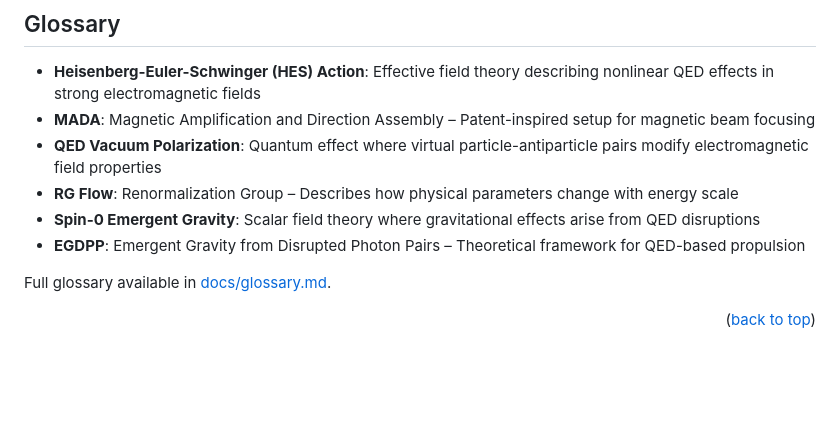
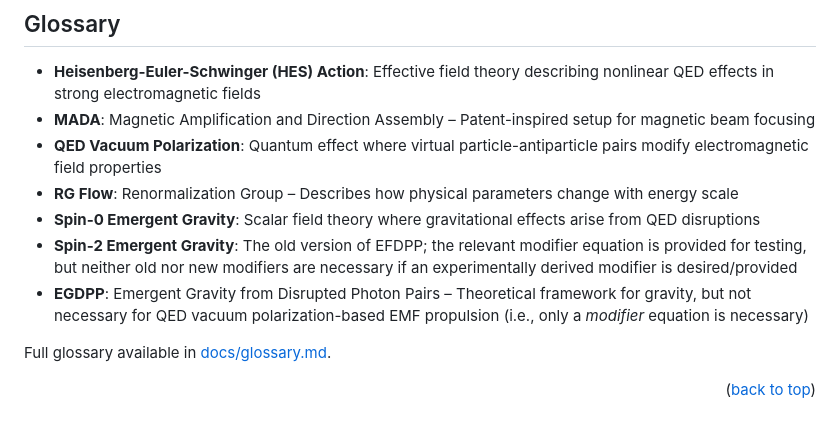
Before and after one commit to jhofseth/QED-Vacuum-Thrust-Control, a Markdown page: README.md, the part around the change. Drawn GitHub-style; blank space fills up the shorter version.

```diff
--- a/README.md
+++ b/README.md
@@ -238,7 +238,8 @@ make html
 - **QED Vacuum Polarization**: Quantum effect where virtual particle-antiparticle pairs modify electromagnetic field properties
 - **RG Flow**: Renormalization Group – Describes how physical parameters change with energy scale
 - **Spin-0 Emergent Gravity**: Scalar field theory where gravitational effects arise from QED disruptions
-- **EGDPP**: Emergent Gravity from Disrupted Photon Pairs – Theoretical framework for QED-based propulsion
+- **Spin-2 Emergent Gravity**: The old version of EFDPP; the relevant modifier equation is provided for testing, but neither old nor new modifiers are necessary if an experimentally derived modifier is desired/provided
+- **EGDPP**: Emergent Gravity from Disrupted Photon Pairs – Theoretical framework for gravity, but not necessary for QED vacuum polarization-based EMF propulsion (i.e., only a *modifier* equation is necessary)
 
 Full glossary available in [docs/glossary.md](docs/glossary.md).
 
```
